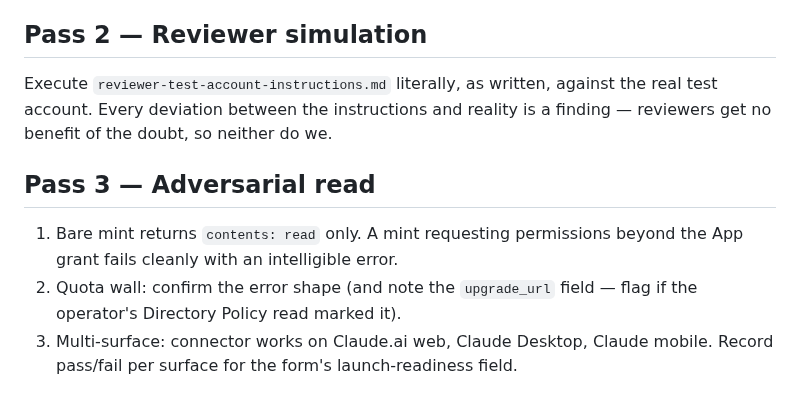
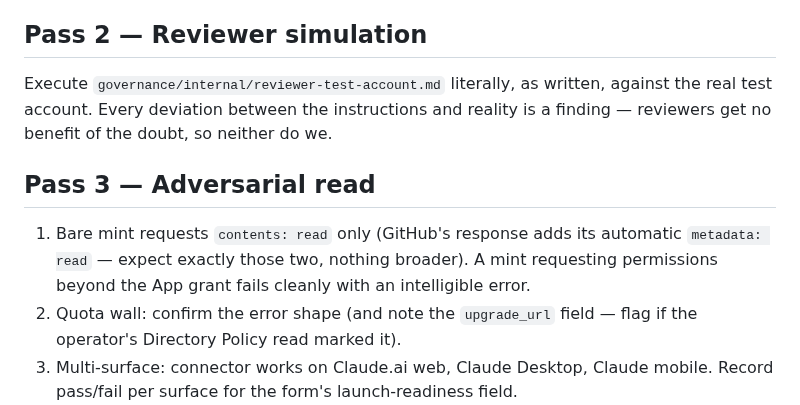
Before and after one commit to klappy/git-repo-auth-mcp, a Markdown page: governance/internal/validation-runbook.md, the part around the change. GitHub-like rendering.

```diff
--- a/governance/internal/validation-runbook.md
+++ b/governance/internal/validation-runbook.md
@@ -15,11 +15,11 @@ For the three validators (operator, fresh session, spawned agent), per `klappy:/
 
 ## Pass 2 — Reviewer simulation
 
-Execute `reviewer-test-account-instructions.md` literally, as written, against the real test account. Every deviation between the instructions and reality is a finding — reviewers get no benefit of the doubt, so neither do we.
+Execute `governance/internal/reviewer-test-account.md` literally, as written, against the real test account. Every deviation between the instructions and reality is a finding — reviewers get no benefit of the doubt, so neither do we.
 
 ## Pass 3 — Adversarial read
 
-1. Bare mint returns `contents: read` only. A mint requesting permissions beyond the App grant fails cleanly with an intelligible error.
+1. Bare mint requests `contents: read` only (GitHub's response adds its automatic `metadata: read` — expect exactly those two, nothing broader). A mint requesting permissions beyond the App grant fails cleanly with an intelligible error.
 2. Quota wall: confirm the error shape (and note the `upgrade_url` field — flag if the operator's Directory Policy read marked it).
 3. Multi-surface: connector works on Claude.ai web, Claude Desktop, Claude mobile. Record pass/fail per surface for the form's launch-readiness field.
 4. Hostile-content thought test: does anything in tool descriptions or docs-tool output instruct an agent in ways a poisoned document could exploit? (Descriptions should inform the model, never command it toward broader scope.)
```
Also changed, not shown: governance/internal/reviewer-test-account.md (+2 -2 lines).
